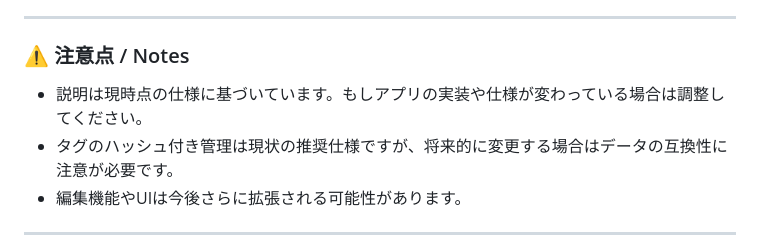
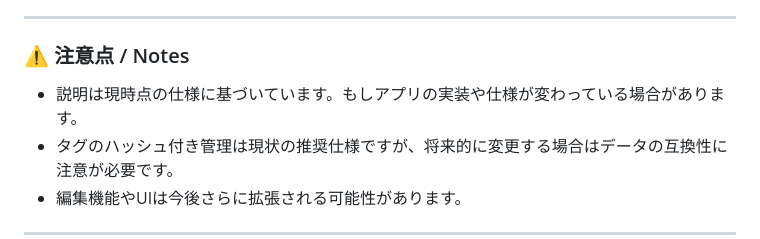
Before and after one commit to hamuzon/calendar, a Markdown page: v3.0/README.md, the part around the change. Drawn GitHub-style.

```diff
--- a/v3.0/README.md
+++ b/v3.0/README.md
@@ -54,7 +54,7 @@
 
 ### ⚠️ 注意点 / Notes
 
-- 説明は現時点の仕様に基づいています。もしアプリの実装や仕様が変わっている場合は調整してください。
+- 説明は現時点の仕様に基づいています。もしアプリの実装や仕様が変わっている場合があります。
 - タグのハッシュ付き管理は現状の推奨仕様ですが、将来的に変更する場合はデータの互換性に注意が必要です。
 - 編集機能やUIは今後さらに拡張される可能性があります。
 
```
